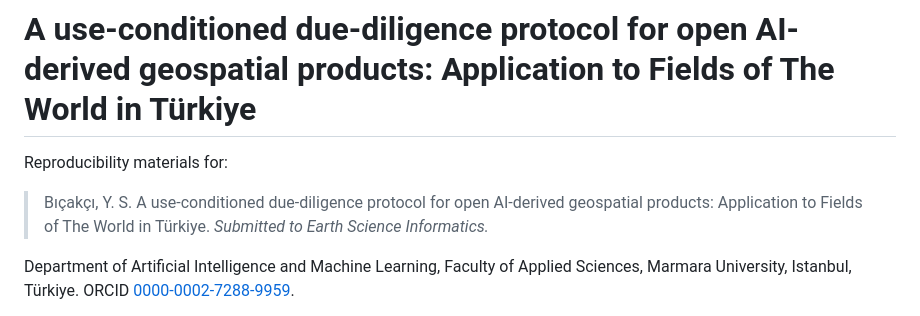
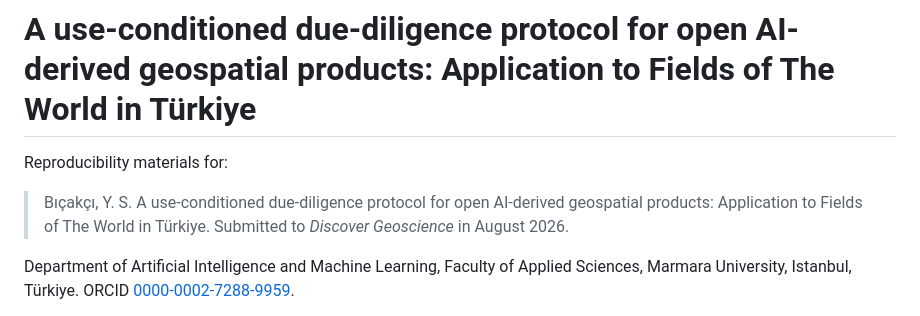
Before and after one commit to yunusserhat/ftw-turkiye-reproducibility, a Markdown page: README.md, the part around the change. Drawn GitHub-style.

Commit message:
Revise paper submission information in README
Updated the submission details for the research paper.

```diff
--- a/README.md
+++ b/README.md
@@ -3,8 +3,7 @@
 Reproducibility materials for:
 
 > Bıçakçı, Y. S. A use-conditioned due-diligence protocol for open AI-derived geospatial
-> products: Application to Fields of The World in Türkiye. *Submitted to Earth Science
-> Informatics.*
+> products: Application to Fields of The World in Türkiye. Submitted to *Discover Geoscience* in August 2026.
 
 Department of Artificial Intelligence and Machine Learning, Faculty of Applied Sciences,
 Marmara University, Istanbul, Türkiye.
```
